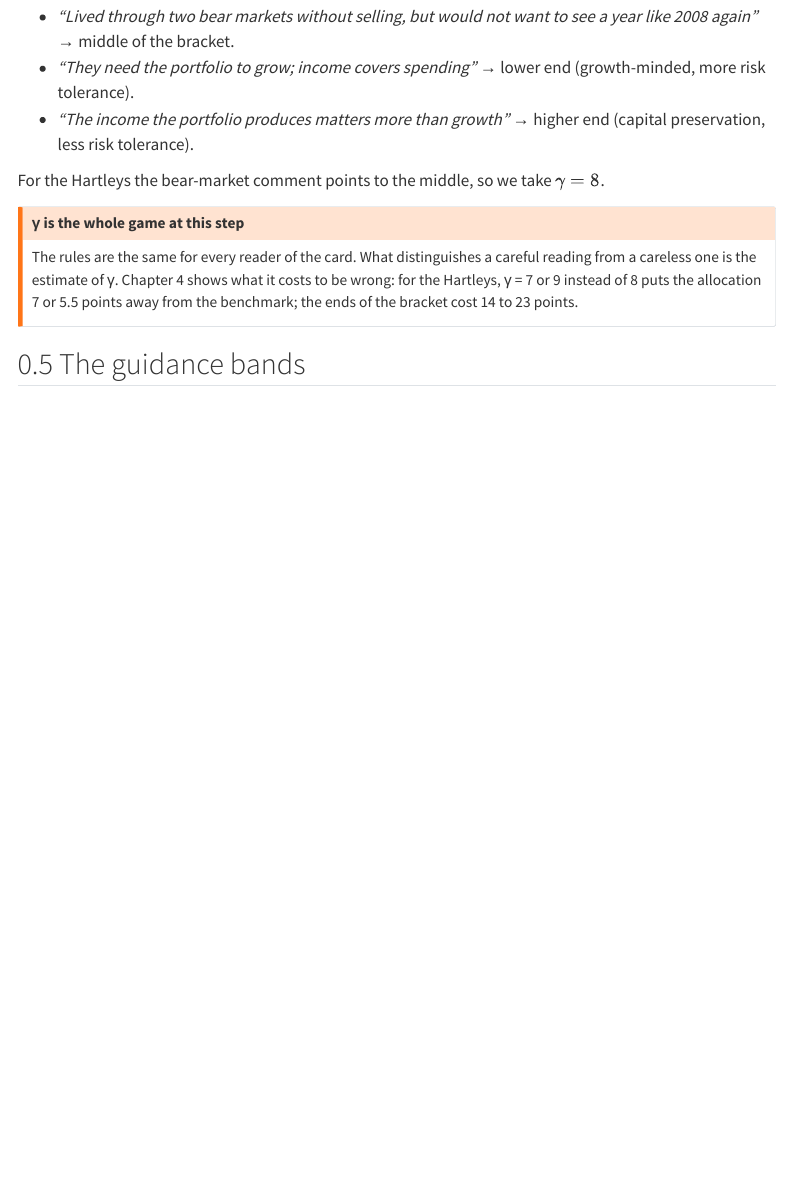
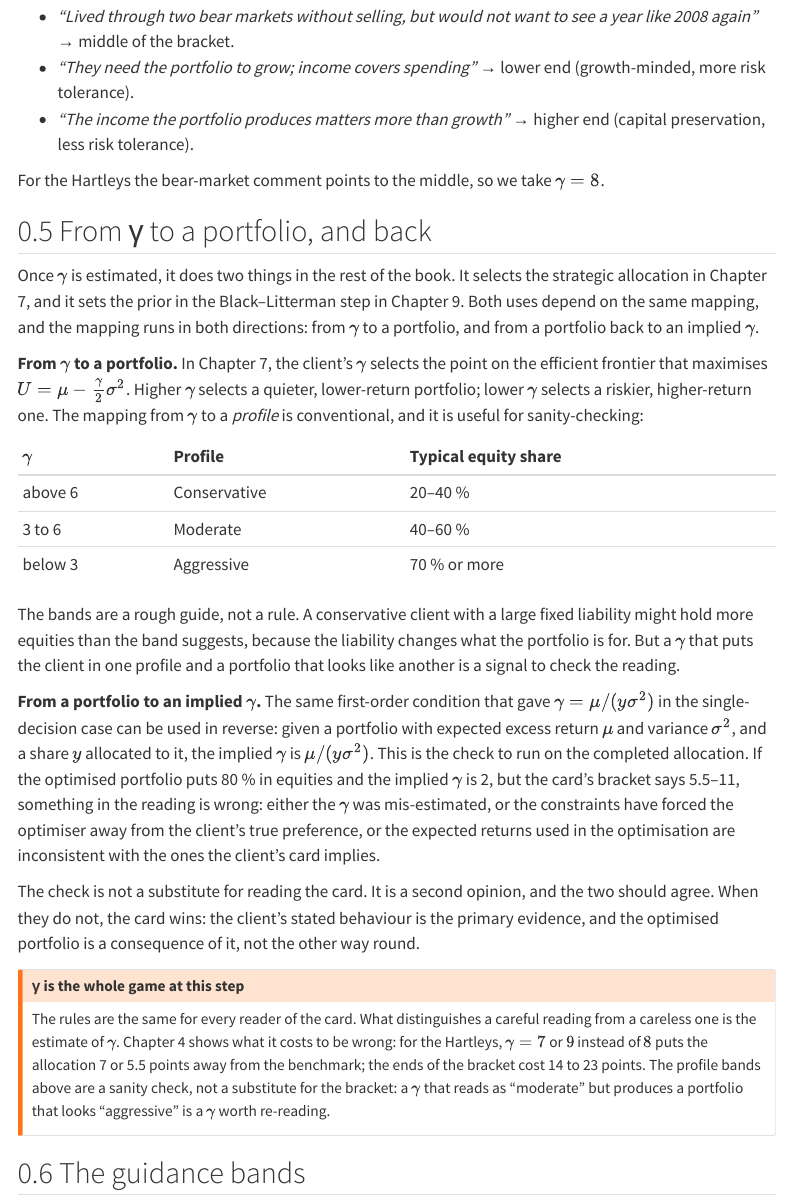
Before and after one commit to sstoeckl/IMAG, a Quarto document (teaching/02_client.qmd): the page in a window 1100 px wide, from 3880 px down. Rendered offline with R 4.5, knitr and Pandoc in place of Quarto, with nearby package versions; menus at the side of the page are left out.

Commit message:
Why we need gamma

```diff
--- a/teaching/02_client.qmd
+++ b/teaching/02_client.qmd
@@ -178,11 +178,49 @@ i.e. **$\gamma$ lies between about 5.5 and 11**.
 
 For the Hartleys the bear-market comment points to the middle, so we take **$\gamma=8$**.
 
+## From γ to a portfolio, and back
+
+Once $\gamma$ is estimated, it does two things in the rest of the book. It selects the strategic
+allocation in Chapter 7, and it sets the prior in the Black–Litterman step in Chapter 9. Both uses
+depend on the same mapping, and the mapping runs in both directions: from $\gamma$ to a portfolio,
+and from a portfolio back to an implied $\gamma$.
+
+**From $\gamma$ to a portfolio.** In Chapter 7, the client's $\gamma$ selects the point on the
+efficient frontier that maximises $U=\mu-\frac{\gamma}{2}\sigma^2$. Higher $\gamma$ selects a
+quieter, lower-return portfolio; lower $\gamma$ selects a riskier, higher-return one. The mapping
+from $\gamma$ to a *profile* is conventional, and it is useful for sanity-checking:
+
+| $\gamma$ | Profile | Typical equity share |
+|:--|:--|:--|
+| above 6 | Conservative | 20–40 % |
+| 3 to 6 | Moderate | 40–60 % |
+| below 3 | Aggressive | 70 % or more |
+
+The bands are a rough guide, not a rule. A conservative client with a large fixed liability might
+hold more equities than the band suggests, because the liability changes what the portfolio is for.
+But a $\gamma$ that puts the client in one profile and a portfolio that looks like another is a
+signal to check the reading.
+
+**From a portfolio to an implied $\gamma$.** The same first-order condition that gave
+$\gamma = \mu/(y\sigma^2)$ in the single-decision case can be used in reverse: given a portfolio
+with expected excess return $\mu$ and variance $\sigma^2$, and a share $y$ allocated to it, the
+implied $\gamma$ is $\mu/(y\sigma^2)$. This is the check to run on the completed allocation. If the
+optimised portfolio puts 80 % in equities and the implied $\gamma$ is 2, but the card's bracket says
+5.5–11, something in the reading is wrong: either the $\gamma$ was mis-estimated, or the
+constraints have forced the optimiser away from the client's true preference, or the expected
+returns used in the optimisation are inconsistent with the ones the client's card implies.
+
+The check is not a substitute for reading the card. It is a second opinion, and the two should
+agree. When they do not, the card wins: the client's stated behaviour is the primary evidence, and
+the optimised portfolio is a consequence of it, not the other way round.
+
 ::: {.callout-warning title="γ is the whole game at this step"}
 The rules are the same for every reader of the card. What distinguishes a careful reading from a
-careless one is the estimate of γ. Chapter 4 shows what it costs to be wrong: for the Hartleys,
-γ = 7 or 9 instead of 8 puts the allocation 7 or 5.5 points away from the benchmark; the ends of
-the bracket cost 14 to 23 points.
+careless one is the estimate of $\gamma$. Chapter 4 shows what it costs to be wrong: for the
+Hartleys, $\gamma = 7$ or $9$ instead of $8$ puts the allocation 7 or 5.5 points away from the
+benchmark; the ends of the bracket cost 14 to 23 points. The profile bands above are a sanity
+check, not a substitute for the bracket: a $\gamma$ that reads as "moderate" but produces a
+portfolio that looks "aggressive" is a $\gamma$ worth re-reading.
 :::
 
 ## The guidance bands
```
